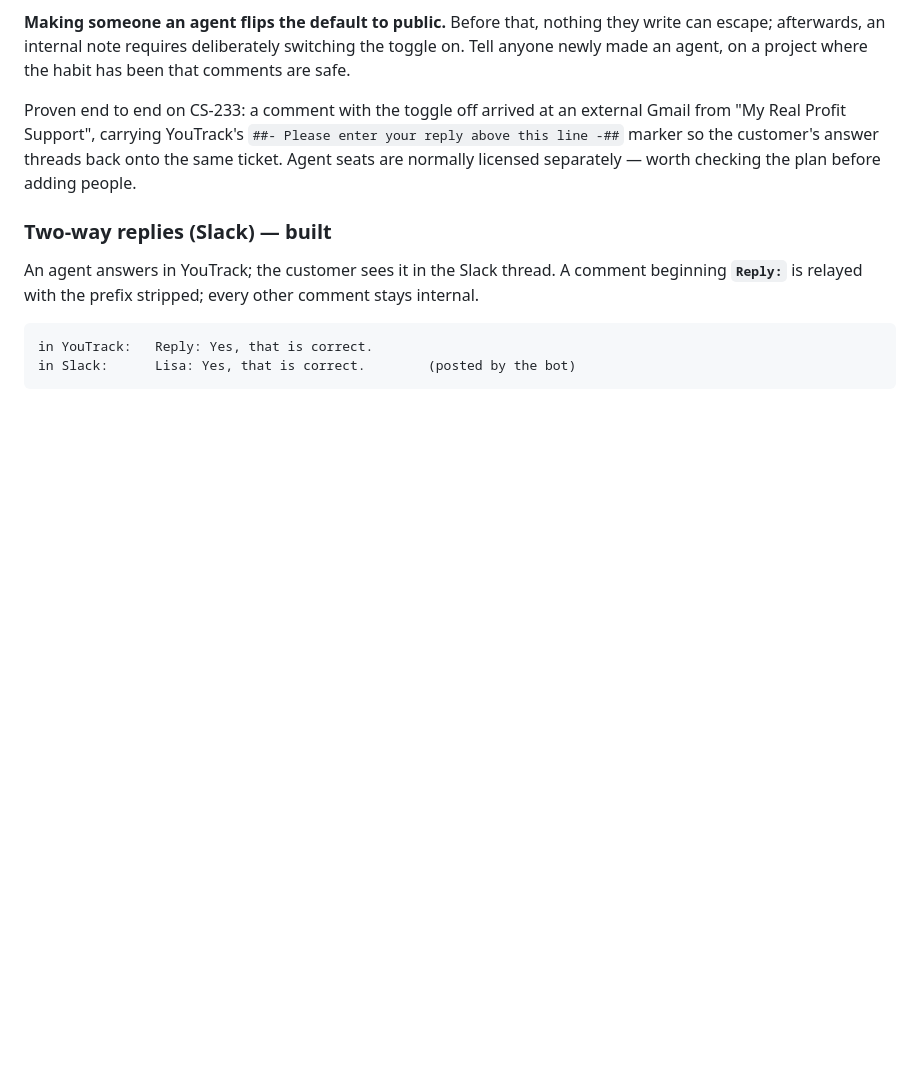
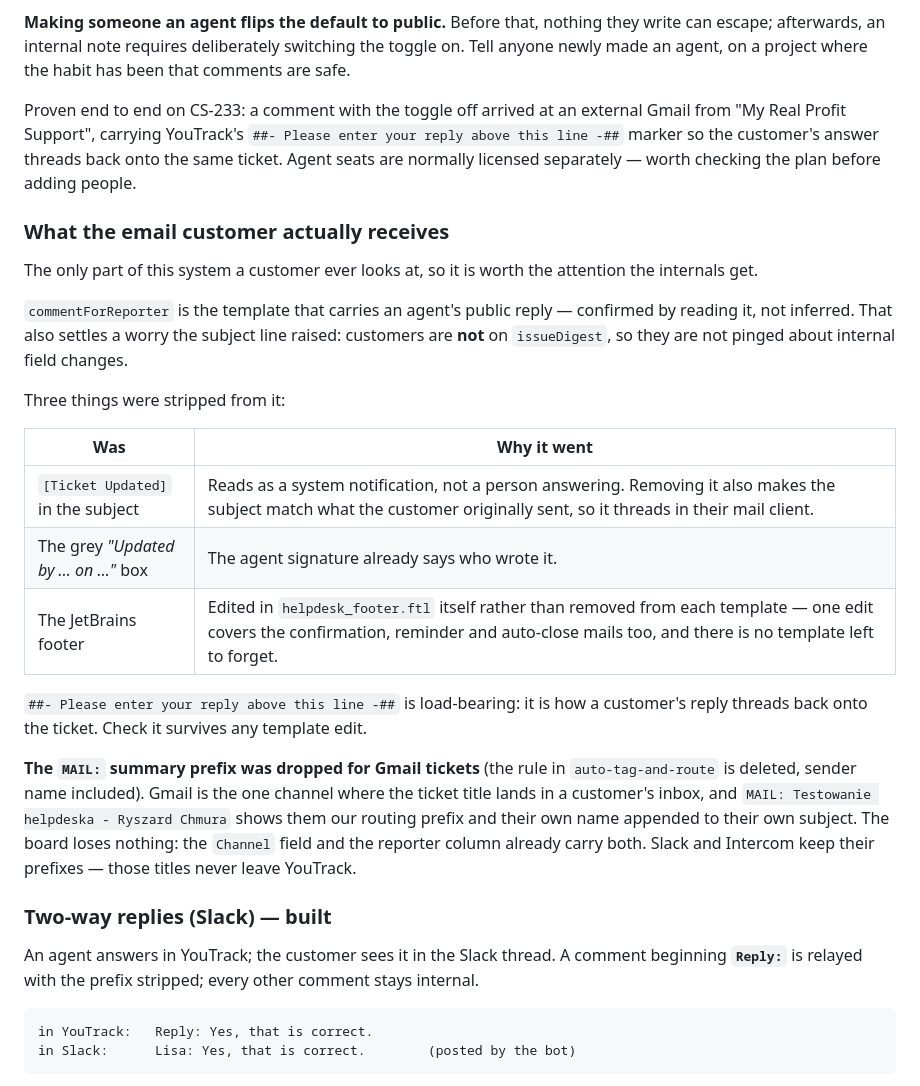
Before and after one commit to filiprch/main, a Markdown page: docs/helpdesk-webhooks.md, the part around the change. Drawn GitHub-style; blank space fills up the shorter version.

Commit message:
Clean up the email a customer actually receives
The one part of this system customers look at was reading like a system
notification: "[Ticket Updated] MAIL: Testowanie helpdeska - Ryszard Chmura",
a grey "Updated by Filip Seidel on 15 Sep 2026 18:41" box, and a JetBrains
advertisement under the reply.

Reading the template rather than guessing also answered a real worry the
subject line raised: replies come from commentForReporter, not issueDigest, so
customers are not being pinged about internal field changes.

The subject keeps only the thread subject, which has the side benefit of
matching what the customer originally sent so it threads in their mail client.
The author box goes because the agent signature already says who wrote it. The
JetBrains footer is cut in helpdesk_footer.ftl itself rather than removed from
each template — one edit covers the confirmation, reminder and auto-close
mails, and leaves no template to forget later.

The MAIL: prefix went with them, sender name included. Gmail is the one
channel whose ticket title lands in a customer's inbox, so it is the one
channel that cannot afford a routing prefix — it showed them our internal
tagging and their own name appended to their own subject. The board loses
nothing that Channel and the reporter column do not already carry. Slack and
Intercom keep their prefixes: those titles never leave YouTrack.

Recorded with the one line that must survive any template edit — the
reply-above-this-line marker is what threads a customer's answer back onto the
ticket.

Co-Authored-By: Claude Opus 5 <noreply@anthropic.com>
Claude-Session: https://claude.ai/code/session_014jN317i3GDctqQqhjdmgir

```diff
--- a/docs/helpdesk-webhooks.md
+++ b/docs/helpdesk-webhooks.md
@@ -579,6 +579,36 @@ external Gmail from "My Real Profit Support", carrying YouTrack's
 answer threads back onto the same ticket. Agent seats are normally licensed
 separately — worth checking the plan before adding people.
 
+### What the email customer actually receives
+
+The only part of this system a customer ever looks at, so it is worth the
+attention the internals get.
+
+`commentForReporter` is the template that carries an agent's public reply —
+confirmed by reading it, not inferred. That also settles a worry the subject
+line raised: customers are **not** on `issueDigest`, so they are not pinged
+about internal field changes.
+
+Three things were stripped from it:
+
+| Was | Why it went |
+|---|---|
+| `[Ticket Updated]` in the subject | Reads as a system notification, not a person answering. Removing it also makes the subject match what the customer originally sent, so it threads in their mail client. |
+| The grey *"Updated by … on …"* box | The agent signature already says who wrote it. |
+| The JetBrains footer | Edited in `helpdesk_footer.ftl` itself rather than removed from each template — one edit covers the confirmation, reminder and auto-close mails too, and there is no template left to forget. |
+
+`##- Please enter your reply above this line -##` is load-bearing: it is how a
+customer's reply threads back onto the ticket. Check it survives any template
+edit.
+
+**The `MAIL:` summary prefix was dropped for Gmail tickets** (the rule in
+`auto-tag-and-route` is deleted, sender name included). Gmail is the one
+channel where the ticket title lands in a customer's inbox, and
+`MAIL: Testowanie helpdeska - Ryszard Chmura` shows them our routing prefix and
+their own name appended to their own subject. The board loses nothing: the
+`Channel` field and the reporter column already carry both. Slack and Intercom
+keep their prefixes — those titles never leave YouTrack.
+
 ### Two-way replies (Slack) — built
 
 An agent answers in YouTrack; the customer sees it in the Slack thread. A
```
